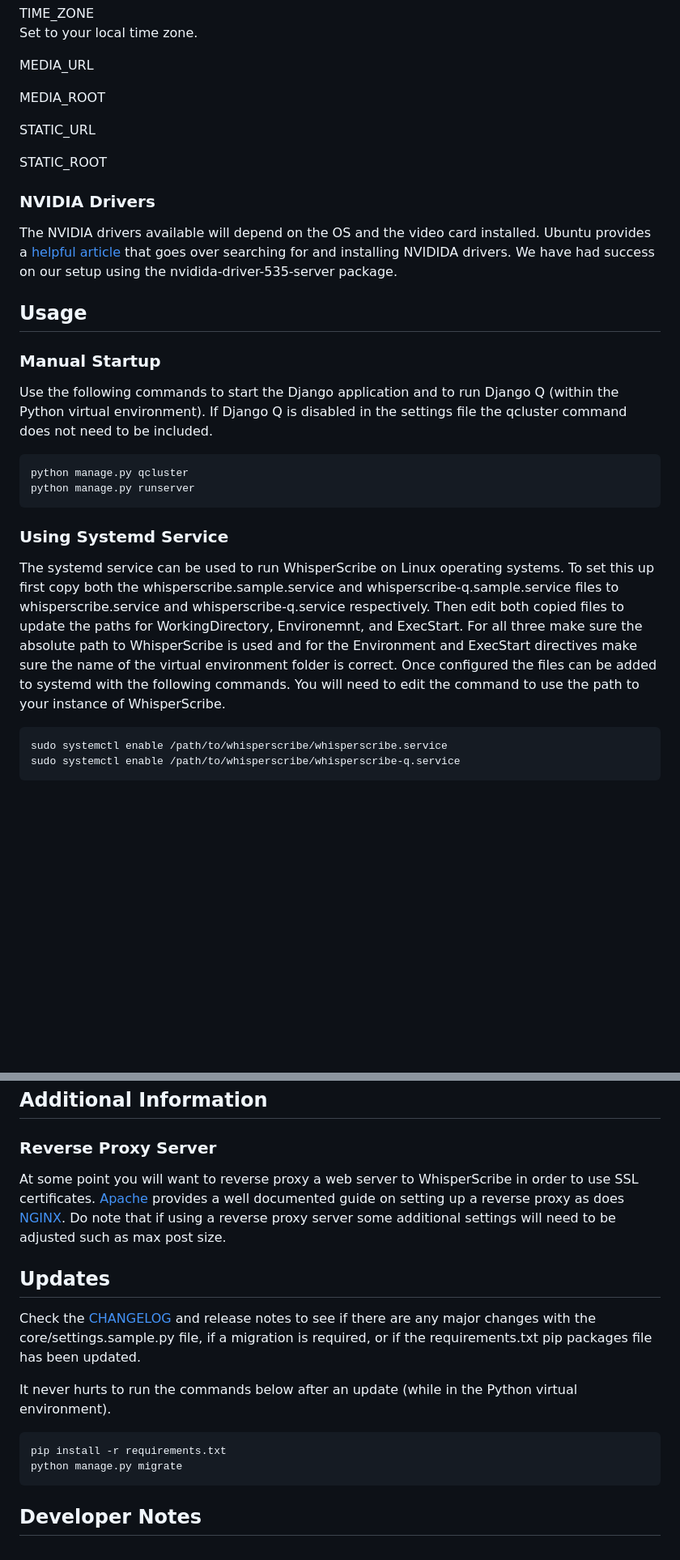
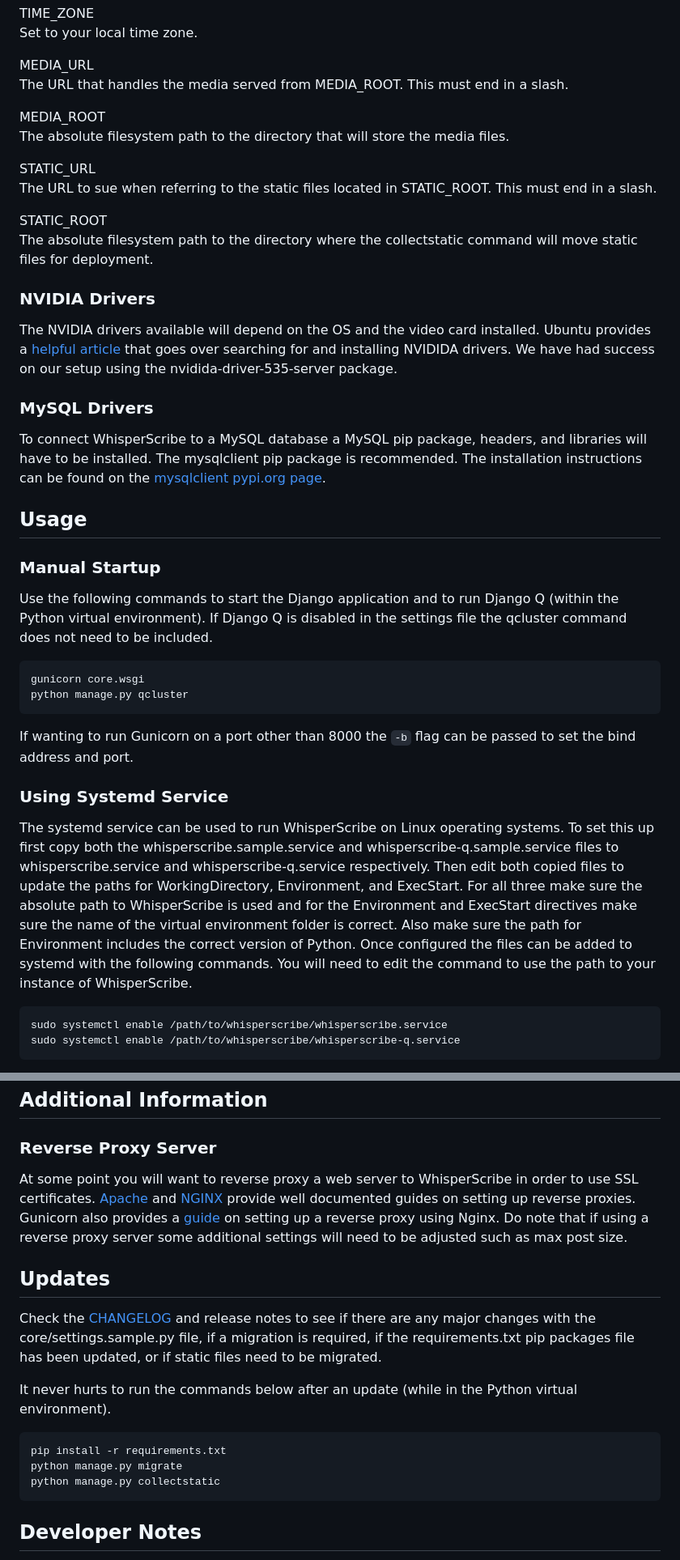
Before and after one commit to gsu-library/whisper-scribe, a Markdown page: README.md, 2 parts joined by grey strips. Shown at 81% size. Drawn GitHub-style; blank space fills up the shorter version.

Commit message:
Add gunicorn notes

````diff
--- a/README.md
+++ b/README.md
@@ -73,28 +79,36 @@ TIME_ZONE
 Set to your local time zone.
 
 MEDIA_URL
+The URL that handles the media served from MEDIA_ROOT. This must end in a slash.
 
 MEDIA_ROOT
+The absolute filesystem path to the directory that will store the media files.
 
 STATIC_URL
+The URL to sue when referring to the static files located in STATIC_ROOT. This must end in a slash.
 
 STATIC_ROOT
-
+The absolute filesystem path to the directory where the collectstatic command will move static files for deployment.
 
 ### NVIDIA Drivers
 The NVIDIA drivers available will depend on the OS and the video card installed. Ubuntu provides a [helpful article](https://documentation.ubuntu.com/server/how-to/graphics/install-nvidia-drivers/) that goes over searching for and installing NVIDIDA drivers. We have had success on our setup using the nvidida-driver-535-server package.
+
+### MySQL Drivers
+To connect WhisperScribe to a MySQL database a MySQL pip package, headers, and libraries will have to be installed. The mysqlclient pip package is recommended. The installation instructions can be found on the [mysqlclient pypi.org page](https://pypi.org/project/mysqlclient/).
 
 ## Usage
 ### Manual Startup
 Use the following commands to start the Django application and to run Django Q (within the Python virtual environment). If Django Q is disabled in the settings file the qcluster command does not need to be included.
 
 ```bash
+gunicorn core.wsgi
 python manage.py qcluster
-python manage.py runserver
 ```
 
+If wanting to run Gunicorn on a port other than 8000 the `-b` flag can be passed to set the bind address and port.
+
 ### Using Systemd Service
-The systemd service can be used to run WhisperScribe on Linux operating systems. To set this up first copy both the whisperscribe.sample.service and whisperscribe-q.sample.service files to whisperscribe.service and whisperscribe-q.service respectively. Then edit both copied files to update the paths for WorkingDirectory, Environemnt, and ExecStart. For all three make sure the absolute path to WhisperScribe is used and for the Environment and ExecStart directives make sure the name of the virtual environment folder is correct. Once configured the files can be added to systemd with the following commands. You will need to edit the command to use the path to your instance of WhisperScribe.
+The systemd service can be used to run WhisperScribe on Linux operating systems. To set this up first copy both the whisperscribe.sample.service and whisperscribe-q.sample.service files to whisperscribe.service and whisperscribe-q.service respectively. Then edit both copied files to update the paths for WorkingDirectory, Environment, and ExecStart. For all three make sure the absolute path to WhisperScribe is used and for the Environment and ExecStart directives make sure the name of the virtual environment folder is correct. Also make sure the path for Environment includes the correct version of Python. Once configured the files can be added to systemd with the following commands. You will need to edit the command to use the path to your instance of WhisperScribe.
 
 ```bash
 sudo systemctl enable /path/to/whisperscribe/whisperscribe.service
@@ -111,16 +125,17 @@ sudo systemctl restart whisperscribe
 
 ## Additional Information
 ### Reverse Proxy Server
-At some point you will want to reverse proxy a web server to WhisperScribe in order to use SSL certificates. [Apache](https://httpd.apache.org/docs/2.4/howto/reverse_proxy.html) provides a well documented guide on setting up a reverse proxy as does [NGINX](https://docs.nginx.com/nginx/admin-guide/web-server/reverse-proxy/). Do note that if using a reverse proxy server some additional settings will need to be adjusted such as max post size.
+At some point you will want to reverse proxy a web server to WhisperScribe in order to use SSL certificates. [Apache](https://httpd.apache.org/docs/2.4/howto/reverse_proxy.html) and [NGINX](https://docs.nginx.com/nginx/admin-guide/web-server/reverse-proxy/) provide well documented guides on setting up reverse proxies. Gunicorn also provides a [guide](https://docs.gunicorn.org/en/latest/deploy.html) on setting up a reverse proxy using Nginx. Do note that if using a reverse proxy server some additional settings will need to be adjusted such as max post size.
 
 ## Updates
-Check the [CHANGELOG](CHANGELOG.md) and release notes to see if there are any major changes with the core/settings.sample.py file, if a migration is required, or if the requirements.txt pip packages file has been updated.
+Check the [CHANGELOG](CHANGELOG.md) and release notes to see if there are any major changes with the core/settings.sample.py file, if a migration is required, if the requirements.txt pip packages file has been updated, or if static files need to be migrated.
 
 It never hurts to run the commands below after an update (while in the Python virtual environment).
 
 ```bash
 pip install -r requirements.txt
 python manage.py migrate
+python manage.py collectstatic
 ```
 
 ## Developer Notes
````
Also changed, not shown: other parts of README.md (+10 -4 lines).
